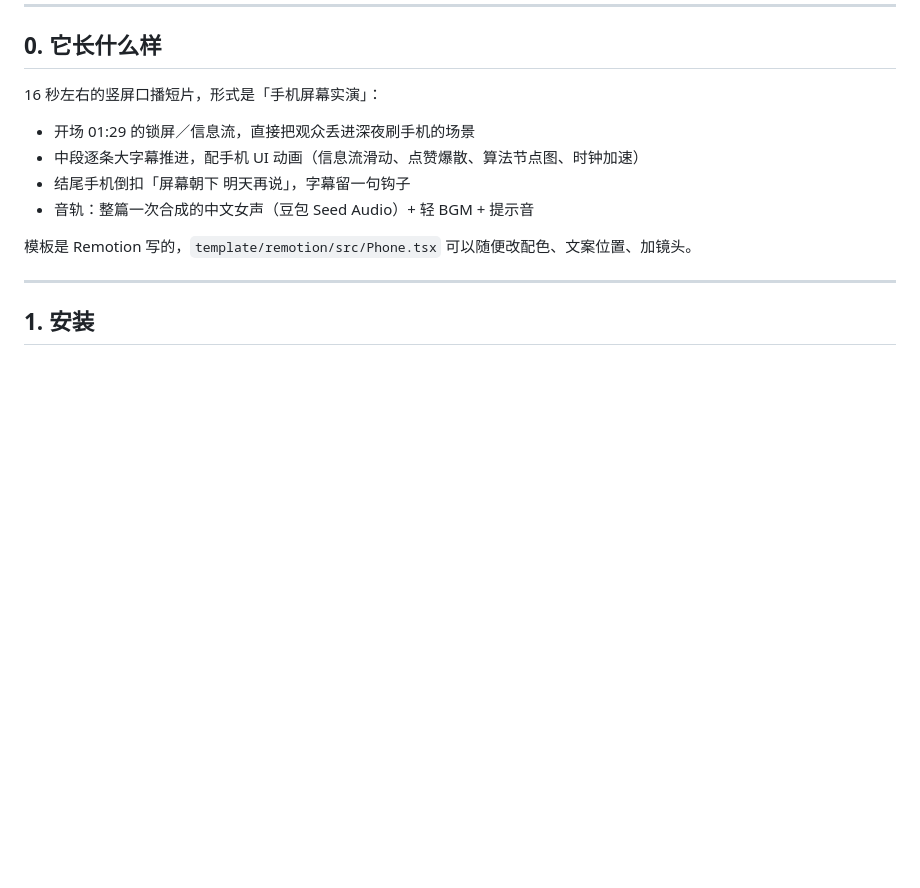
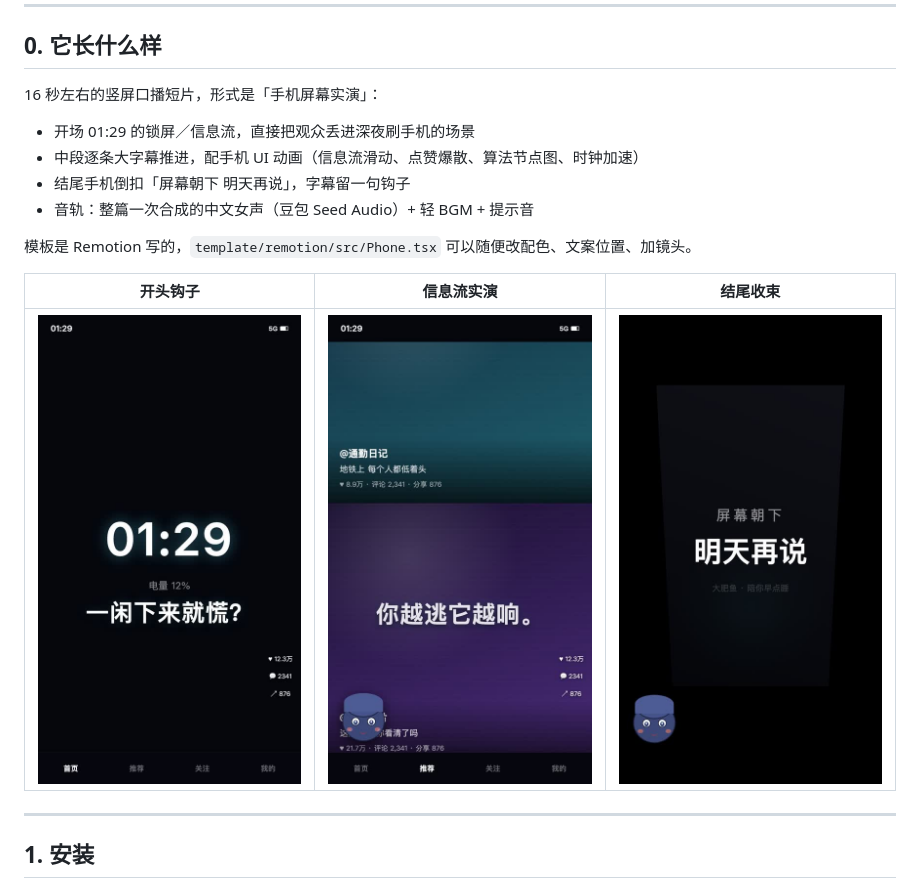
Before and after one commit to Yiyu5331/dafeiyu-bili-workflow, a Markdown page: README.md, the part around the change. Drawn GitHub-style; pictures changed too: docs/preview/01-hook.jpg (added), docs/preview/02-ui.jpg (added), docs/preview/03-outro.jpg (added); blank space fills up the shorter version.

Commit message:
docs: 加三张效果预览图

```diff
--- a/README.md
+++ b/README.md
@@ -22,6 +22,10 @@ dyfish video --topic "为什么一停下来就焦虑"
 - 音轨：整篇一次合成的中文女声（豆包 Seed Audio）+ 轻 BGM + 提示音
 
 模板是 Remotion 写的，`template/remotion/src/Phone.tsx` 可以随便改配色、文案位置、加镜头。
+
+| 开头钩子 | 信息流实演 | 结尾收束 |
+| --- | --- | --- |
+| ![](docs/preview/01-hook.jpg) | ![](docs/preview/02-ui.jpg) | ![](docs/preview/03-outro.jpg) |
 
 ---
 
```
